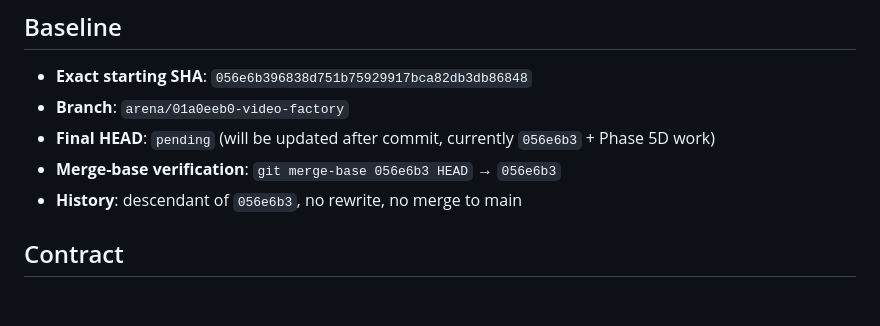
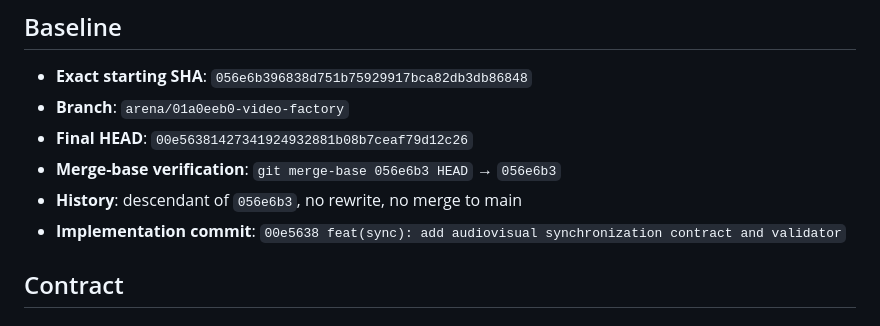
Before and after one commit to engmelkhabery1982/Video-Factory, a Markdown page: PHASE5D_AV_SYNC_HANDOFF.md, the part around the change. GitHub-like rendering.

Commit message:
docs(sync): finalize phase5d handoff with final HEAD 00e5638
Co-authored-by: arena-agent <297053741+arena-agent@users.noreply.github.com>

```diff
--- a/PHASE5D_AV_SYNC_HANDOFF.md
+++ b/PHASE5D_AV_SYNC_HANDOFF.md
@@ -3,9 +3,10 @@
 ## Baseline
 - **Exact starting SHA**: `056e6b396838d751b75929917bca82db3db86848`
 - **Branch**: `arena/01a0eeb0-video-factory`
-- **Final HEAD**: `pending` (will be updated after commit, currently `056e6b3` + Phase 5D work)
+- **Final HEAD**: `00e56381427341924932881b08b7ceaf79d12c26`
 - **Merge-base verification**: `git merge-base 056e6b3 HEAD` → `056e6b3`
 - **History**: descendant of `056e6b3`, no rewrite, no merge to main
+- **Implementation commit**: `00e5638 feat(sync): add audiovisual synchronization contract and validator`
 
 ## Contract
 
```
